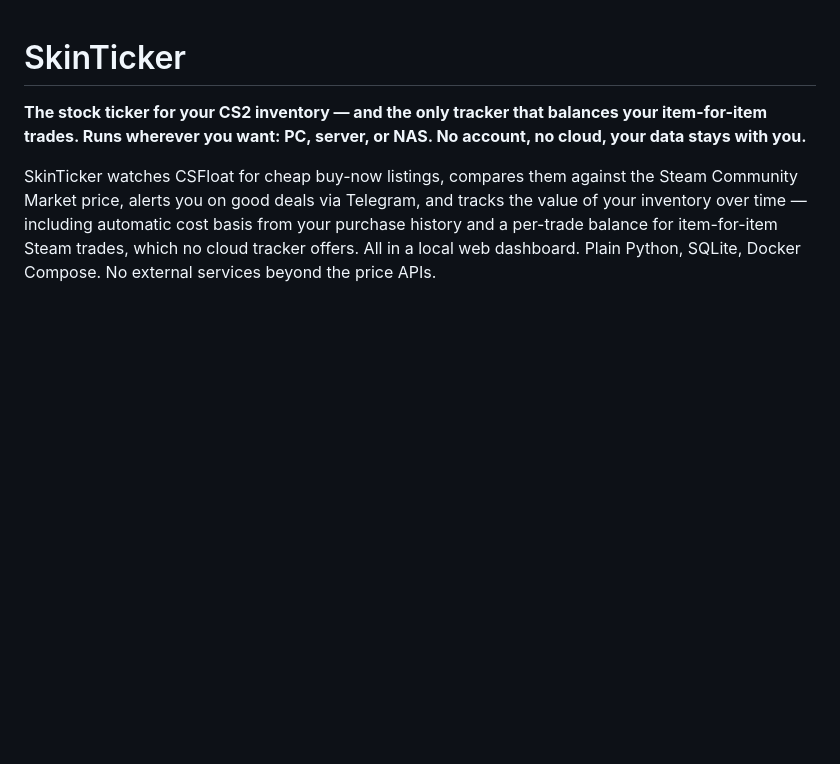
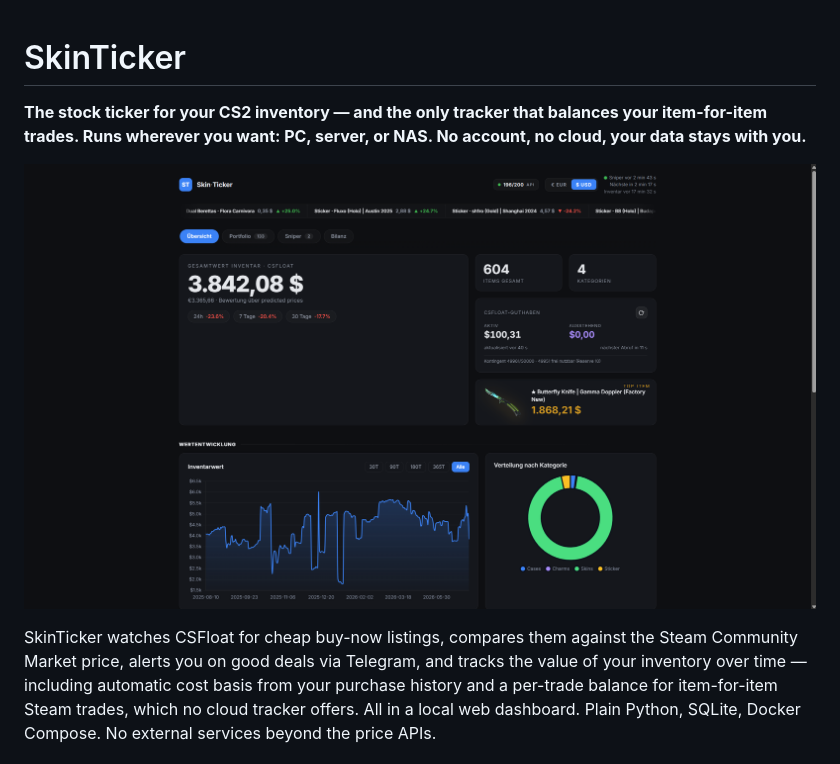
Before and after one commit to skinticker/skinticker, a Markdown page: README.md, the part around the change. Rendered like a GitHub page; pictures changed too: docs/Screenshot.png (added); blank space fills up the shorter version.

Commit message:
README: Dashboard-Screenshot

```diff
--- a/README.md
+++ b/README.md
@@ -3,6 +3,8 @@
 **The stock ticker for your CS2 inventory — and the only tracker that balances
 your item-for-item trades. Runs wherever you want: PC, server, or NAS. No
 account, no cloud, your data stays with you.**
+
+![SkinTicker dashboard](docs/Screenshot.png)
 
 SkinTicker watches CSFloat for cheap buy-now listings, compares them against
 the Steam Community Market price, alerts you on good deals via Telegram, and
```
